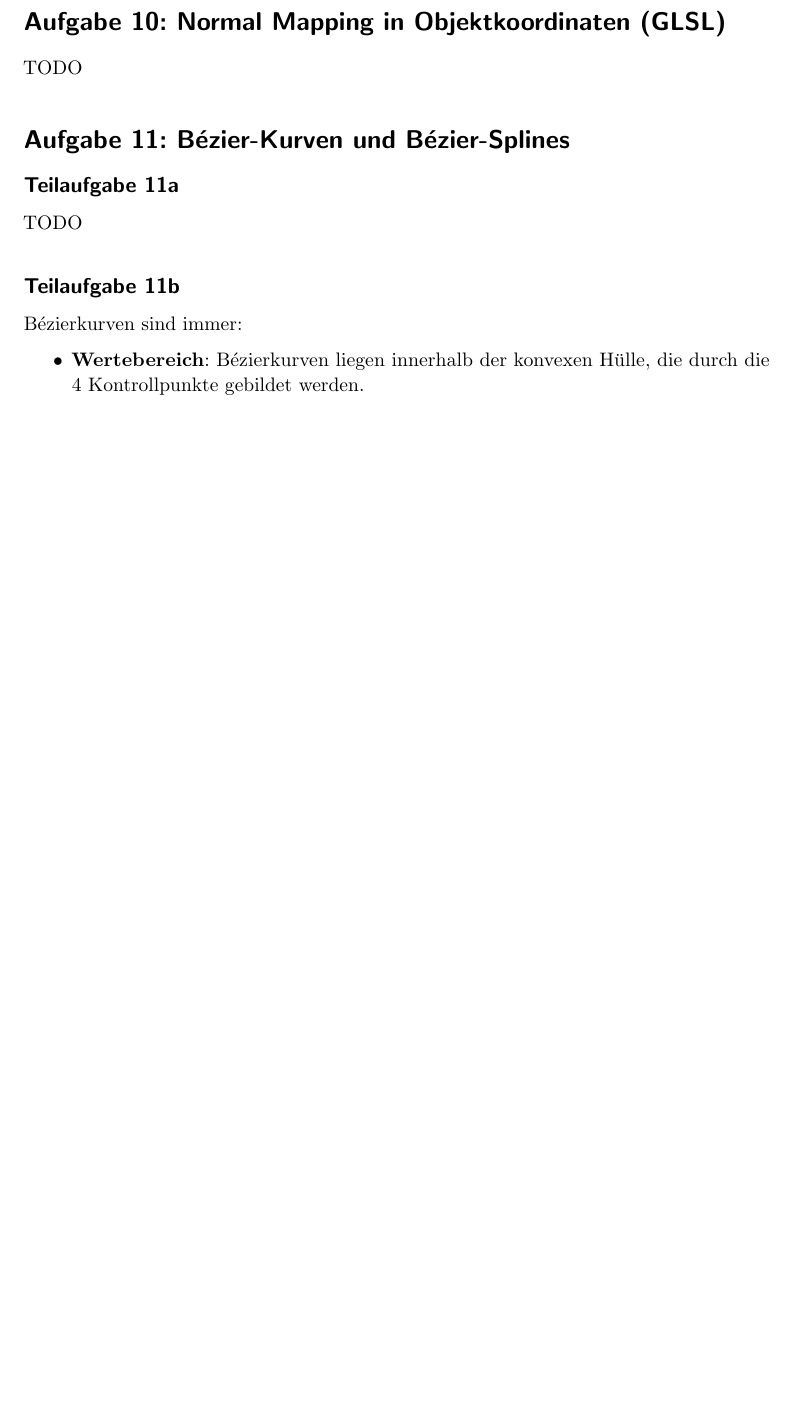
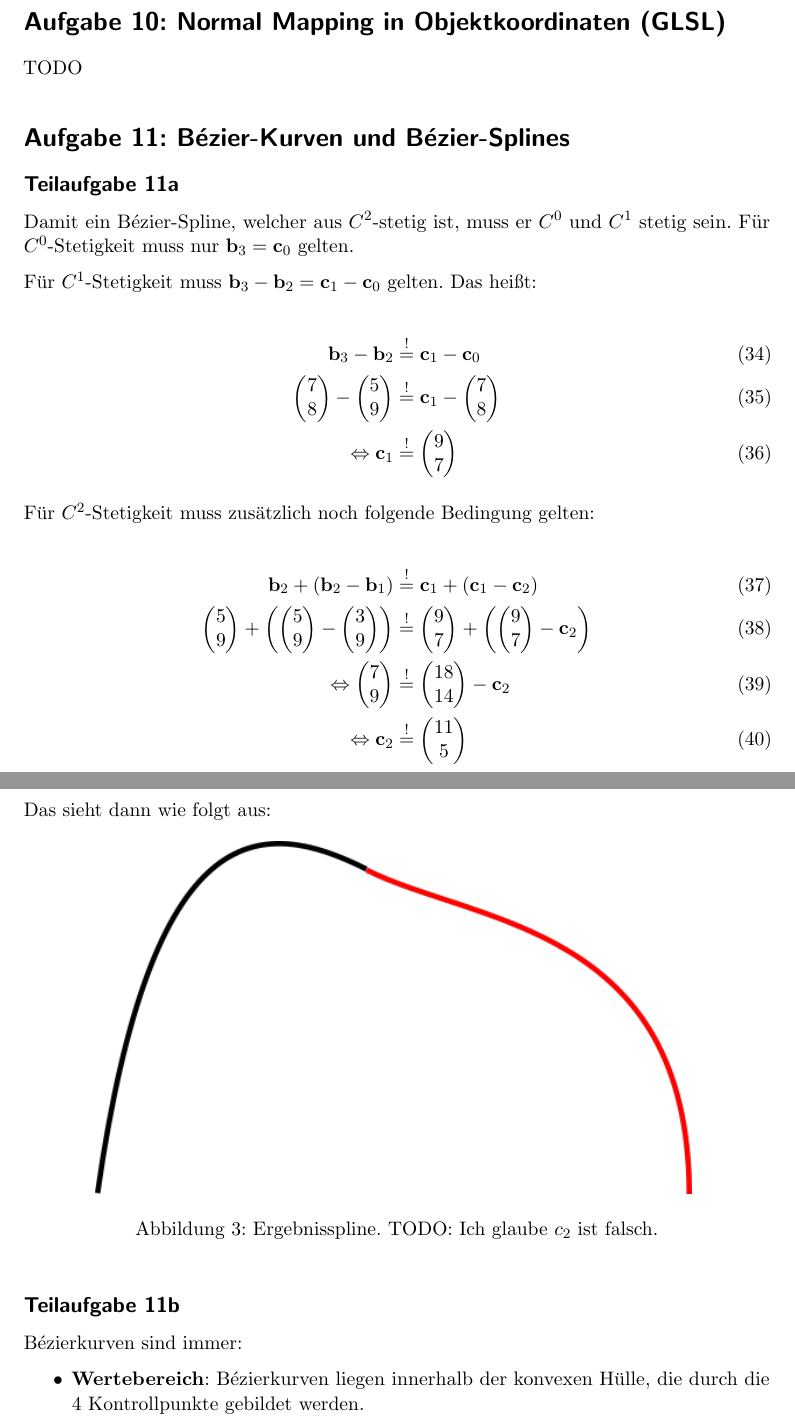
Before and after one commit to MartinThoma/KIT-Musterloesungen, a LaTeX document (CG/2015-Nachklausur/2015-Nachklausur.tex): part of page 12 of 12 before the commit and two parts of pages 12 and 13 of 13 after it, the two joined at a grey line, cut so that both start at the same text, the shorter picture padded with empty space. Compiled offline with pdfLaTeX.

Commit message:
Add solution for 11a

```diff
--- a/CG/2015-Nachklausur/2015-Nachklausur.tex
+++ b/CG/2015-Nachklausur/2015-Nachklausur.tex
@@ -465,7 +465,40 @@ TODO
 
 \section*{Aufgabe 11: Bézier-Kurven und Bézier-Splines}
 \subsection*{Teilaufgabe 11a}
-TODO
+Damit ein Bézier-Spline, welcher aus $C^2$-stetig ist, muss er $C^0$ und $C^1$ stetig sein.
+Für $C^0$-Stetigkeit muss nur $\mathbf{b}_3 = \mathbf{c}_0$ gelten.
+
+Für $C^1$-Stetigkeit muss $\mathbf{b}_3 - \mathbf{b}_2 = \mathbf{c}_1 - \mathbf{c}_0$ gelten. Das heißt:
+
+\begin{align}
+    \mathbf{b}_3 - \mathbf{b}_2 &\overset{!}{=} \mathbf{c}_1 - \mathbf{c}_0\\
+    \begin{pmatrix}7\\8\end{pmatrix} - \begin{pmatrix}5\\9\end{pmatrix}
+    &\overset{!}{=}
+    \mathbf{c}_1 - \begin{pmatrix}7\\8\end{pmatrix}\\
+    \Leftrightarrow \mathbf{c}_1 &\overset{!}{=} \begin{pmatrix}9\\7\end{pmatrix}
+\end{align}
+
+Für $C^2$-Stetigkeit muss zusätzlich noch folgende Bedingung gelten:
+
+\begin{align}
+    \mathbf{b}_{2} + (\mathbf{b}_{2} - \mathbf{b}_{1}) &\overset{!}{=} \mathbf{c}_{1} + (\mathbf{c}_{1} - \mathbf{c}_{2})\\
+    \begin{pmatrix}5\\9\end{pmatrix} + \left (\begin{pmatrix}5\\9\end{pmatrix} - \begin{pmatrix}3\\9\end{pmatrix} \right )
+    &\overset{!}{=}
+    \begin{pmatrix}9\\7\end{pmatrix} + \left (\begin{pmatrix}9\\7\end{pmatrix} - \mathbf{c}_{2} \right)\\
+    \Leftrightarrow \begin{pmatrix}7\\9\end{pmatrix} &\overset{!}{=} \begin{pmatrix}18\\14\end{pmatrix} - \mathbf{c}_{2}\\
+    \Leftrightarrow \mathbf{c}_{2} &\overset{!}{=} \begin{pmatrix}11\\5\end{pmatrix}
+\end{align}
+
+Das sieht dann wie folgt aus:
+
+\begin{figure}[h]
+    \centering
+    \includegraphics*[width=0.8\linewidth, keepaspectratio]{11a.png}
+    \caption{Ergebnisspline. TODO: Ich glaube $c_2$ ist falsch.}
+    \label{fig:situation-11a}
+\end{figure}
+
+
 \subsection*{Teilaufgabe 11b}
 Bézierkurven sind immer:
 
```
Also changed, not shown: CG/2015-Nachklausur/11a.png (added), CG/2015-Nachklausur/11a.svg (added), CG/2015-Nachklausur/2015-Nachklausur.pdf.
